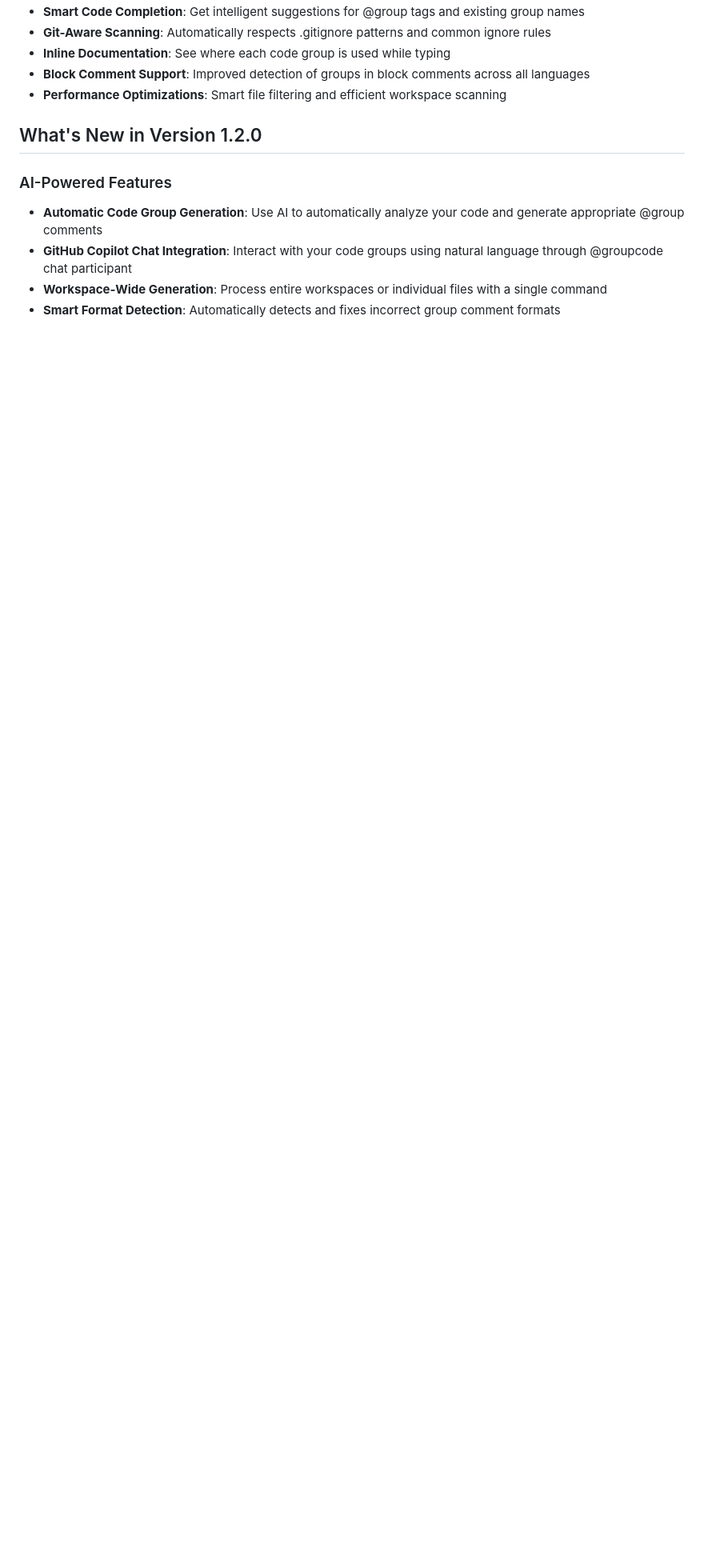
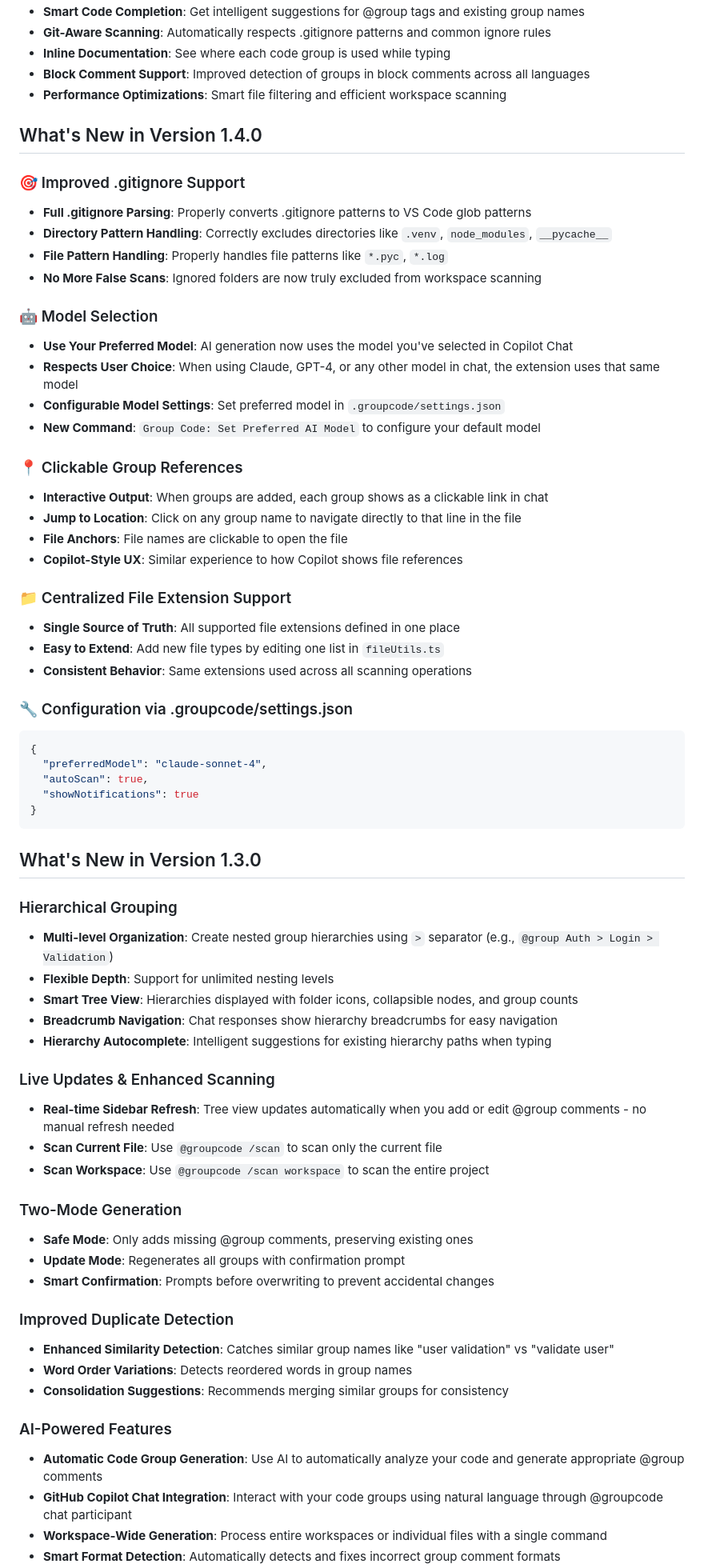
Before and after one commit to thechandanbhagat/group-code, a Markdown page: README.md, the part around the change printed below. Shown: that part at 80% size. GitHub-like rendering; blank space fills up the shorter version.

````diff
--- a/README.md
+++ b/README.md
@@ -20,7 +20,67 @@ This Visual Studio Code extension helps you navigate and organize your codebase
 - **Block Comment Support**: Improved detection of groups in block comments across all languages
 - **Performance Optimizations**: Smart file filtering and efficient workspace scanning
 
-## What's New in Version 1.2.0
+## What's New in Version 1.4.0
+
+### 🎯 Improved .gitignore Support
+- **Full .gitignore Parsing**: Properly converts .gitignore patterns to VS Code glob patterns
+- **Directory Pattern Handling**: Correctly excludes directories like `.venv`, `node_modules`, `__pycache__`
+- **File Pattern Handling**: Properly handles file patterns like `*.pyc`, `*.log`
+- **No More False Scans**: Ignored folders are now truly excluded from workspace scanning
+
+### 🤖 Model Selection
+- **Use Your Preferred Model**: AI generation now uses the model you've selected in Copilot Chat
+- **Respects User Choice**: When using Claude, GPT-4, or any other model in chat, the extension uses that same model
+- **Configurable Model Settings**: Set preferred model in `.groupcode/settings.json`
+- **New Command**: `Group Code: Set Preferred AI Model` to configure your default model
+
+### 📍 Clickable Group References
+- **Interactive Output**: When groups are added, each group shows as a clickable link in chat
+- **Jump to Location**: Click on any group name to navigate directly to that line in the file
+- **File Anchors**: File names are clickable to open the file
+- **Copilot-Style UX**: Similar experience to how Copilot shows file references
+
+### 📁 Centralized File Extension Support
+- **Single Source of Truth**: All supported file extensions defined in one place
+- **Easy to Extend**: Add new file types by editing one list in `fileUtils.ts`
+- **Consistent Behavior**: Same extensions used across all scanning operations
+
+### 🔧 Configuration via .groupcode/settings.json
+```json
+{
+  "preferredModel": "claude-sonnet-4",
+  "autoScan": true,
+  "showNotifications": true
+}
+```
+
+## What's New in Version 1.3.0
+
+### Hierarchical Grouping
+
+- **Multi-level Organization**: Create nested group hierarchies using `>` separator (e.g., `@group Auth > Login > Validation`)
+- **Flexible Depth**: Support for unlimited nesting levels
+- **Smart Tree View**: Hierarchies displayed with folder icons, collapsible nodes, and group counts
+- **Breadcrumb Navigation**: Chat responses show hierarchy breadcrumbs for easy navigation
+- **Hierarchy Autocomplete**: Intelligent suggestions for existing hierarchy paths when typing
+
+### Live Updates & Enhanced Scanning
+
+- **Real-time Sidebar Refresh**: Tree view updates automatically when you add or edit @group comments - no manual refresh needed
+- **Scan Current File**: Use `@groupcode /scan` to scan only the current file
+- **Scan Workspace**: Use `@groupcode /scan workspace` to scan the entire project
+
+### Two-Mode Generation
+
+- **Safe Mode**: Only adds missing @group comments, preserving existing ones
+- **Update Mode**: Regenerates all groups with confirmation prompt
+- **Smart Confirmation**: Prompts before overwriting to prevent accidental changes
+
+### Improved Duplicate Detection
+
+- **Enhanced Similarity Detection**: Catches similar group names like "user validation" vs "validate user"
+- **Word Order Variations**: Detects reordered words in group names
+- **Consolidation Suggestions**: Recommends merging similar groups for consistency
 
 ### AI-Powered Features
 
````
Also changed, not shown: other parts of README.md (+47 -17 lines).
